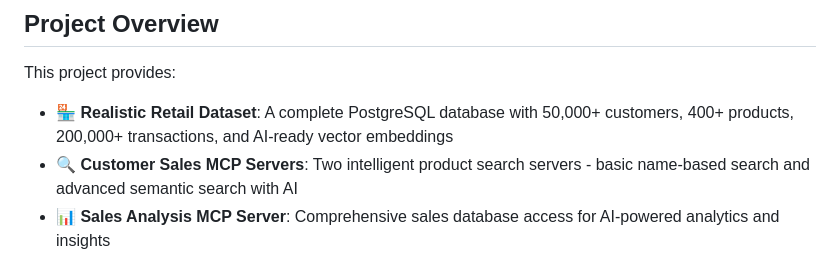
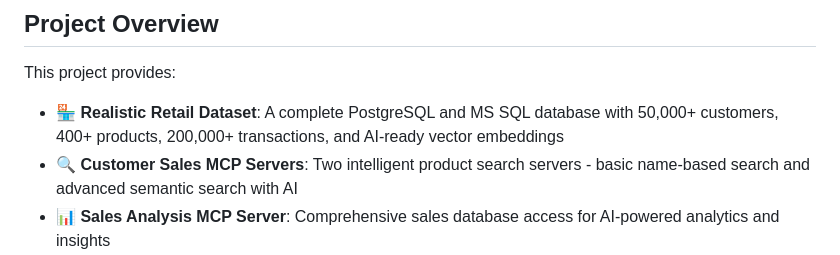
Before and after one commit to microsoft/ai-tour-26-zava-diy-dataset-plus-mcp, a Markdown page: README.md, the part around the change. Rendered like a GitHub page.

```diff
--- a/README.md
+++ b/README.md
@@ -6,7 +6,7 @@ A comprehensive demonstration project featuring a realistic PostgreSQL dataset f
 
 This project provides:
 
-- **🏪 Realistic Retail Dataset**: A complete PostgreSQL database with 50,000+ customers, 400+ products, 200,000+ transactions, and AI-ready vector embeddings
+- **🏪 Realistic Retail Dataset**: A complete PostgreSQL and MS SQL database with 50,000+ customers, 400+ products, 200,000+ transactions, and AI-ready vector embeddings
 - **🔍 Customer Sales MCP Servers**: Two intelligent product search servers - basic name-based search and advanced semantic search with AI
 - **📊 Sales Analysis MCP Server**: Comprehensive sales database access for AI-powered analytics and insights
 - **🔒 Row Level Security**: Multi-tenant security ensuring store managers only access their store's data
```
Also changed, not shown: data/database/README.md (+22 -1 lines).
